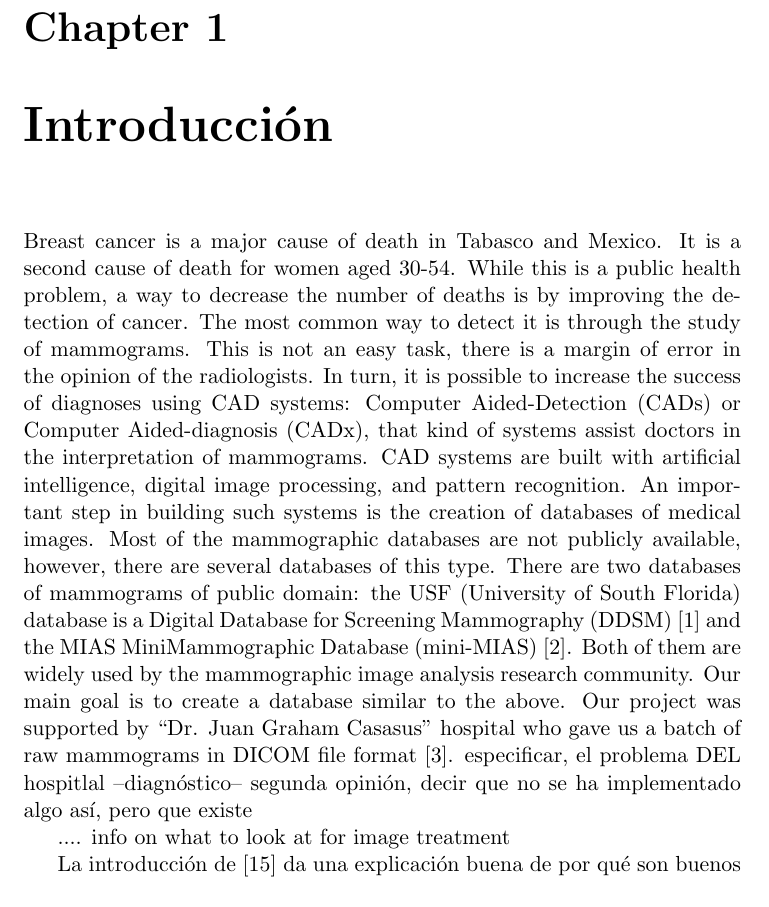
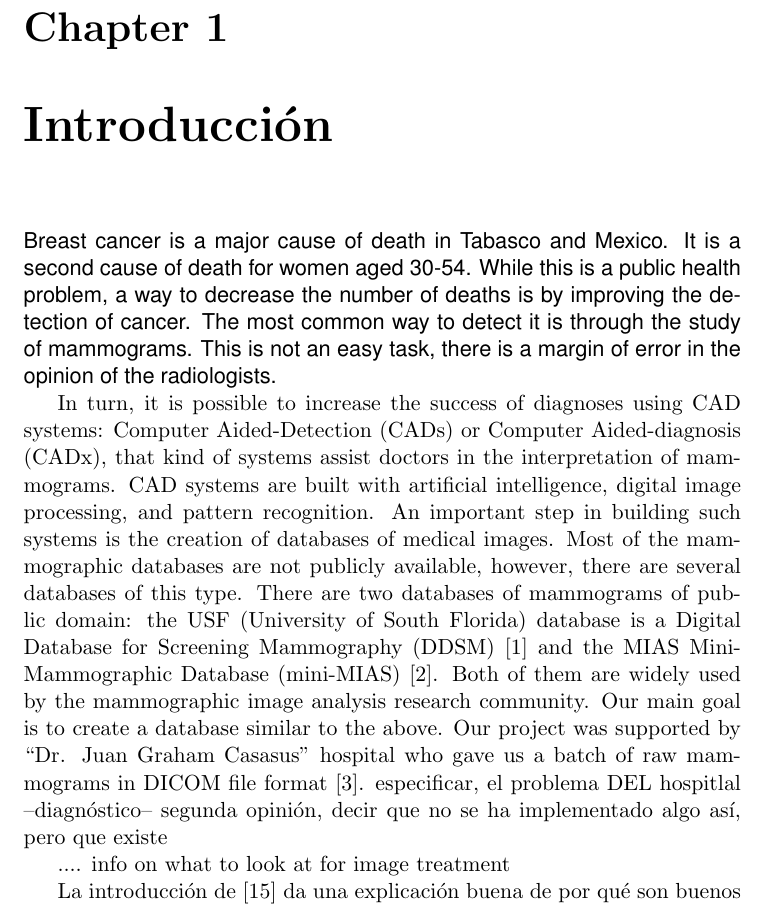
Before and after one commit to omartrinidad/bachelor_thesis, a LaTeX thesis (thesis.tex): part of page 3 of 9, cut so that both start at the same text. Compiled offline with pdfLaTeX.

Commit message:
Testing phv font

```diff
--- a/thesis.tex
+++ b/thesis.tex
@@ -29,13 +29,15 @@
 \tableofcontents
 
 \chapter{Introducción}
-
+{\fontfamily{phv}\selectfont
 Breast cancer is a major cause of death in Tabasco and Mexico. It is a second
 cause of death for women aged 30-54. While this is a public health problem, a
 way to decrease the number of deaths is by improving the detection of cancer.
 The most common way to detect it is through the study of mammograms. This is
 not an easy task, there is a margin of error in the opinion of the
-radiologists.  In turn, it is possible to increase the success of diagnoses
+radiologists.}
+
+In turn, it is possible to increase the success of diagnoses
 using CAD systems: Computer Aided-Detection (CADs) or Computer Aided-diagnosis
 (CADx), that kind of systems assist doctors in the interpretation of
 mammograms. CAD systems are built with artificial intelligence, digital image
```
